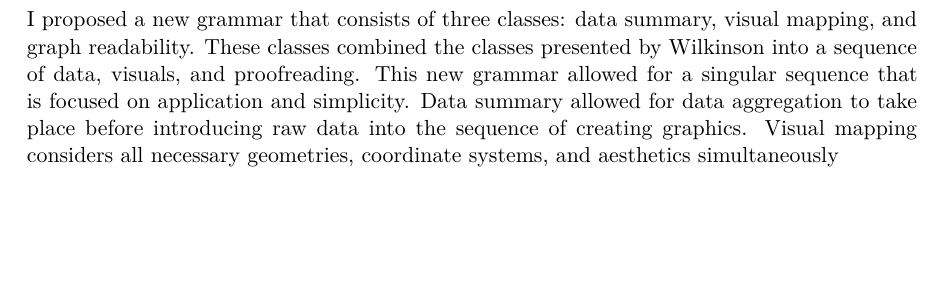
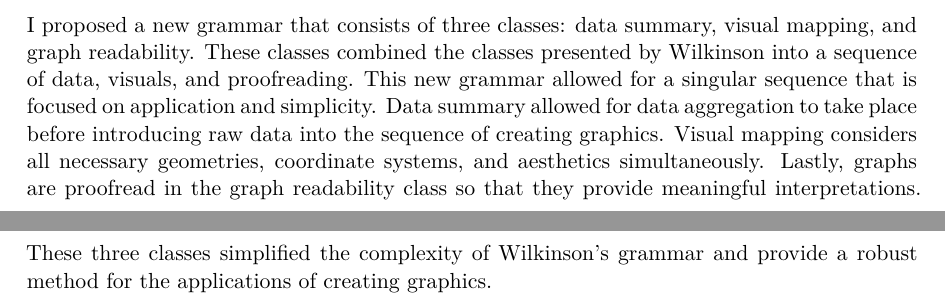
Before and after one commit to TWiedRW/stat-992, a Quarto document (paper-GoG/paper.qmd): part of page 17 of 20 before the commit and two parts of pages 16 and 17 of 20 after it, the two joined at a grey line, cut so that both start at the same text, the shorter picture padded with empty space. The pictures show the output file paper-GoG/paper.pdf that the author committed with the source.

Commit message:
Final corrections

```diff
--- a/paper-GoG/paper.qmd
+++ b/paper-GoG/paper.qmd
@@ -4,7 +4,7 @@ author: Tyler Wiederich
 date: today
 date-format: long
 abstract: |
-  This paper explores the philosophy and applications of the Grammar of Graphics [@wilkinson2010]. The Grammar of Graphics uses seven orthogonal classes to deconstruct the process of creating statistical graphics. Through evidence-based reasoning, the classes can be reduced to a minimally sufficient set of features. I will then propose new additions to the minimum set of features for a more robust grammar for creating statistical graphics. My new grammar simplifies the Grammar of Graphics into three class focused on data summaries, visual mappings, and graph readability.
+  This paper explores the philosophy and applications of the Grammar of Graphics [@wilkinson2010]. The Grammar of Graphics uses seven orthogonal classes to deconstruct the process of creating statistical graphics. Through evidence-based reasoning, the classes can be reduced to a minimally sufficient set of features. I will then propose new additions to the minimum set of features for a more robust grammar for creating statistical graphics. My new grammar simplifies the Grammar of Graphics into three classes focused on data summaries, visual mappings, and graph readability.
 execute:
   echo: false
   warning: false
@@ -397,7 +397,7 @@ Throughout this paper, I discussed the Grammar of Graphics [@wilkinson2010] and
 
 The Grammar of Graphics did not directly correspond to `ggplot2` or VegaLite. These packages both required adaptations from Wilkinson and, in the case of VegaLite, introduced new elements into the grammar. While the Grammar of Graphics provided a framework, it was used as a guide for creating new grammars.
 
-I proposed a new grammar that consists of three classes: data summary, visual mapping, and graph readability. These classes combined the classes presented by Wilkinson into a sequence of data, visuals, and proofreading. This new grammar allowed for a singular sequence that is focused on application and simplicity. Data summary allowed for data aggregation to take place before introducing raw data into the sequence of creating graphics. Visual mapping considers all necessary geometries, coordinate systems, and aesthetics simultaneously
+I proposed a new grammar that consists of three classes: data summary, visual mapping, and graph readability. These classes combined the classes presented by Wilkinson into a sequence of data, visuals, and proofreading. This new grammar allowed for a singular sequence that is focused on application and simplicity. Data summary allowed for data aggregation to take place before introducing raw data into the sequence of creating graphics. Visual mapping considers all necessary geometries, coordinate systems, and aesthetics simultaneously. Lastly, graphs are proofread in the graph readability class so that they provide meaningful interpretations. These three classes simplified the complexity of Wilkinson's grammar and provide a robust method for the applications of creating graphics.
 
 \newpage
 
```
Also changed, not shown: paper-GoG/paper.pdf.
